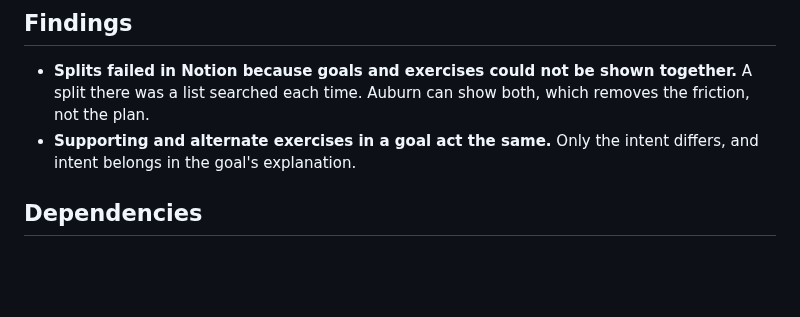
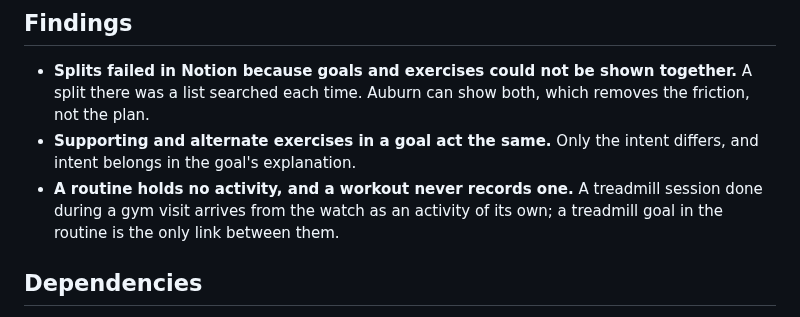
Before and after one commit to thomTHORNE/Auburn, a Markdown page: Research/Routines/Routines.md, the part around the change. Drawn GitHub-style; blank space fills up the shorter version.

```diff
--- a/Research/Routines/Routines.md
+++ b/Research/Routines/Routines.md
@@ -45,6 +45,7 @@ A template for a workout, planned in advance, that a workout is started from, so
 
 - **Splits failed in Notion because goals and exercises could not be shown together.** A split there was a list searched each time. Auburn can show both, which removes the friction, not the plan.
 - **Supporting and alternate exercises in a goal act the same.** Only the intent differs, and intent belongs in the goal's explanation.
+- **A routine holds no activity, and a workout never records one.** A treadmill session done during a gym visit arrives from the watch as an activity of its own; a treadmill goal in the routine is the only link between them.
 
 ## Dependencies
 
```
Also changed, not shown: Ideas.md (+1 -1 lines).
